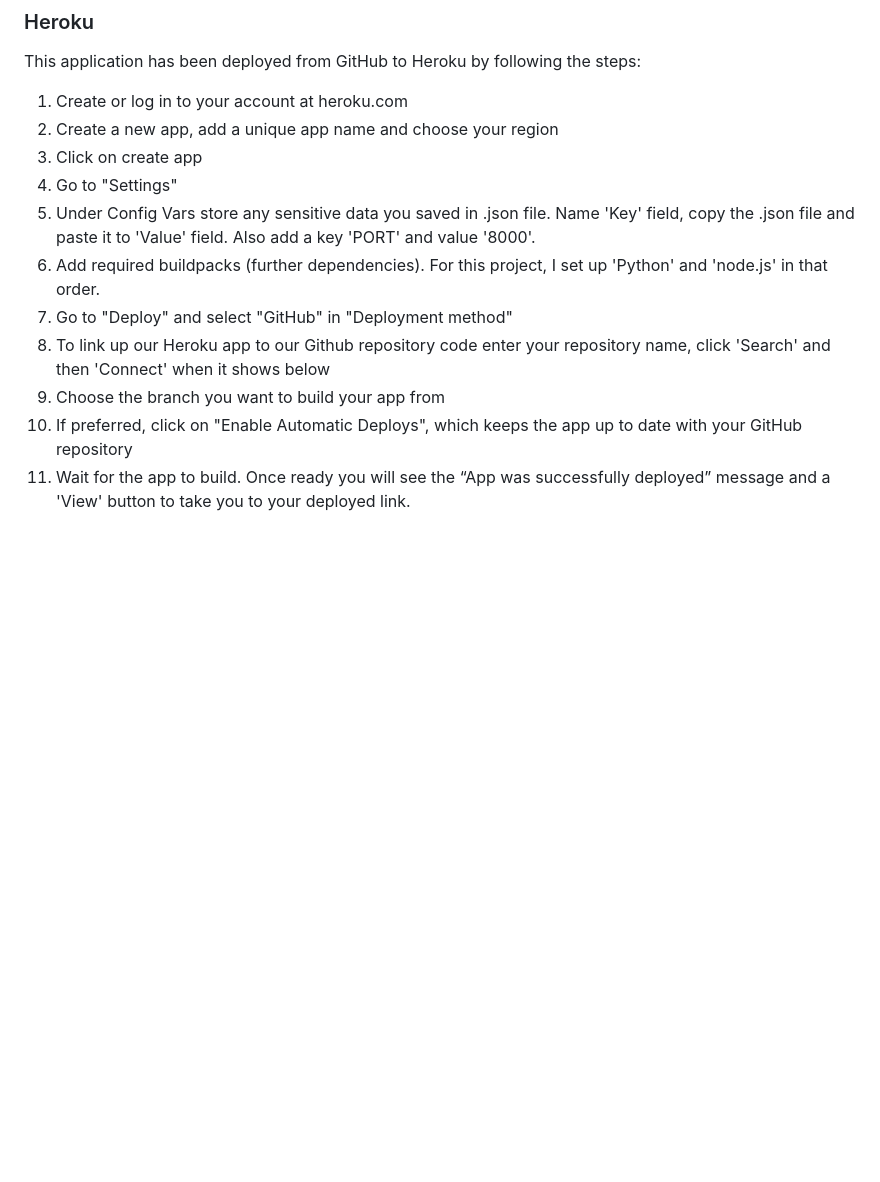
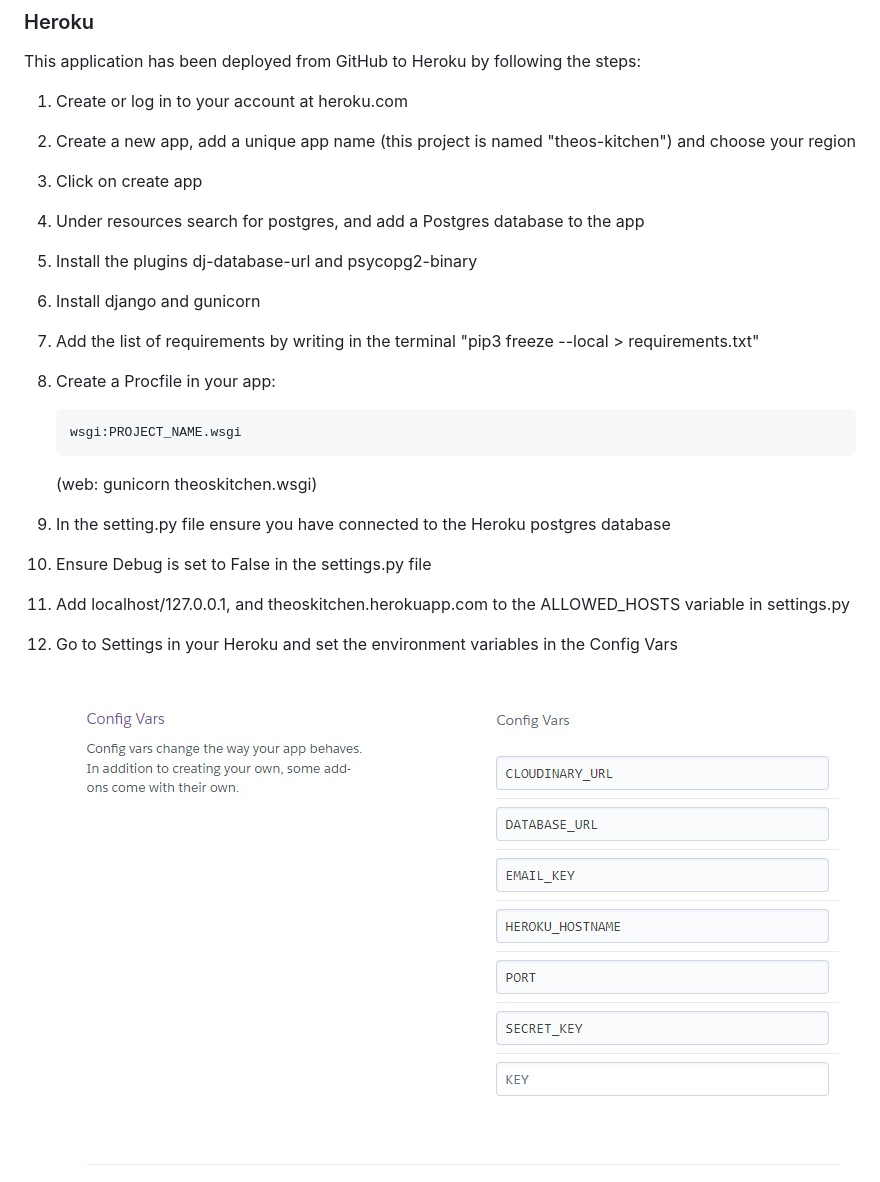
Before and after one commit to Code-Institute-Submissions/CI_PP4_TheosKitchen, a Markdown page: README.md, the part around the change printed below. Drawn GitHub-style; pictures changed too: documentation/heroku-config-vars.jpg (added); blank space fills up the shorter version.

Commit message:
update README heroku deployment

````diff
--- a/README.md
+++ b/README.md
@@ -779,13 +776,21 @@ The website was tested on the following browsers in both regular and incognito m
 This application has been deployed from GitHub to Heroku by following the steps:
 
 1. Create or log in to your account at heroku.com
-2. Create a new app, add a unique app name and choose your region
+2. Create a new app, add a unique app name (this project is named "theos-kitchen") and choose your region
 3. Click on create app
-4. Go to "Settings"
-5. Under Config Vars store any sensitive data you saved in .json file. Name 'Key' field, copy the .json file and paste it to 'Value' field. Also add a key 'PORT' and value '8000'.
-6. Add required buildpacks (further dependencies). For this project, I set up 'Python' and 'node.js' in that order.
-7. Go to "Deploy" and select "GitHub" in "Deployment method"
-8. To link up our Heroku app to our Github repository code enter your repository name, click 'Search' and then 'Connect' when it shows below
-9.  Choose the branch you want to build your app from
-10. If preferred, click on "Enable Automatic Deploys", which keeps the app up to date with your GitHub repository
-11. Wait for the app to build. Once ready you will see the “App was successfully deployed” message and a 'View' button to take you to your deployed link.
+4. Under resources search for postgres, and add a Postgres database to the app
+5. Install the plugins dj-database-url and psycopg2-binary
+6. Install django and gunicorn
+7. Add the list of requirements by writing in the terminal "pip3 freeze --local > requirements.txt"
+8. Create a Procfile in your app:
+   ```
+   wsgi:PROJECT_NAME.wsgi
+   ```
+   (web: gunicorn theoskitchen.wsgi)
+9. In the setting.py file ensure you have connected to the Heroku postgres database
+10. Ensure Debug is set to False in the settings.py file
+11. Add localhost/127.0.0.1, and theoskitchen.herokuapp.com to the ALLOWED_HOSTS variable in settings.py
+12. Go to Settings in your Heroku and set the environment variables in the Config Vars
+
+    ![Config vars](documentation/heroku-config-vars.jpg)
+
````
Also changed, not shown: other parts of README.md (+15 -9 lines), documentation/heroku-deployment.jpg (added), documentation/validation/html-error.jpg (added), documentation/validation/python-theoskitchen-urls.jpg (added).
